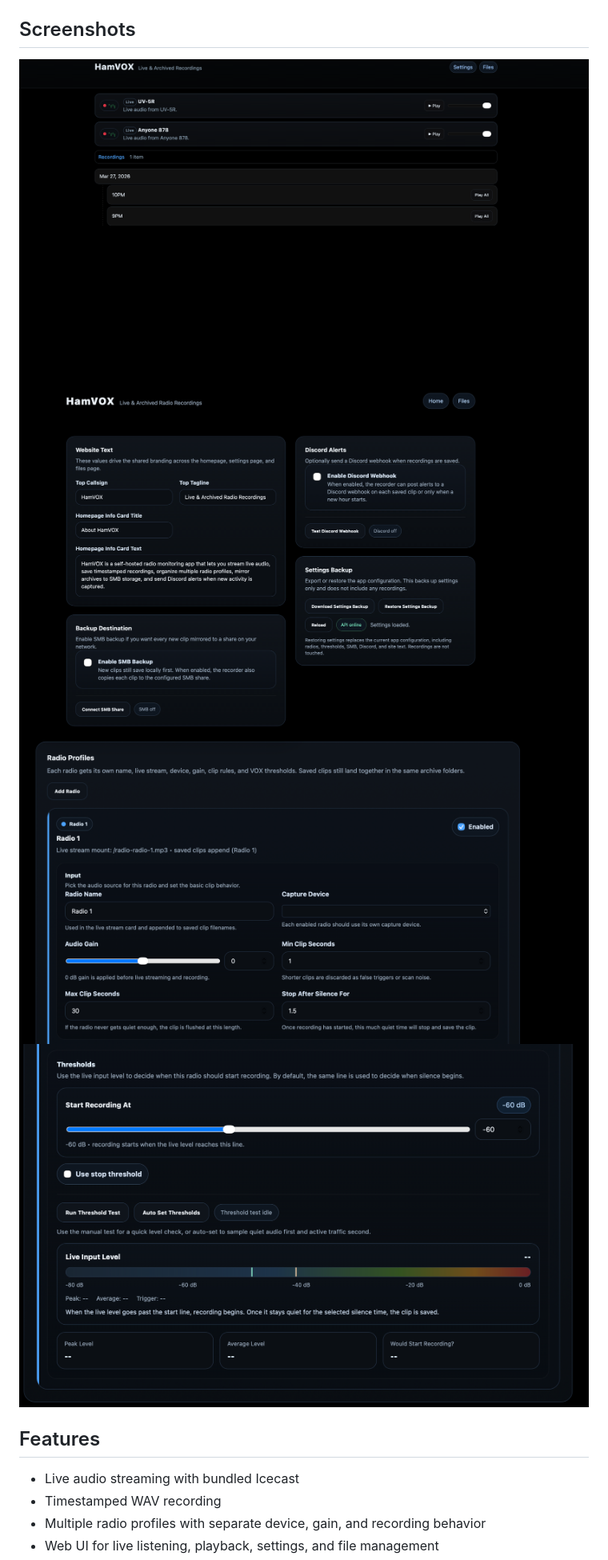
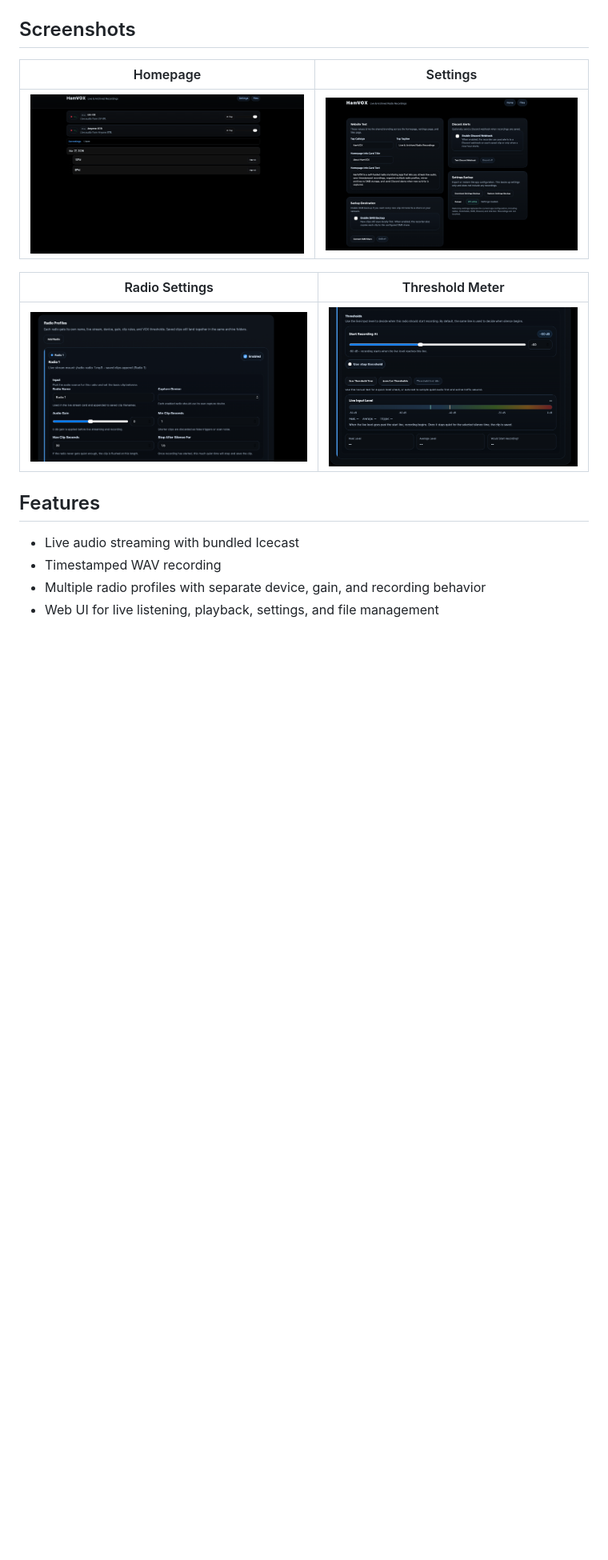
Before and after one commit to K1NJS/HamVOX, a Markdown page: README.md, the part around one of its changes. Shown at 80% size. GitHub-like rendering; blank space fills up the shorter version.

Commit message:
Revise screenshot formatting and Icecast URL
Updated README.md to improve screenshot layout and fix Icecast status URL.

```diff
--- a/README.md
+++ b/README.md
@@ -4,10 +4,13 @@ HamVOX is a self-hosted radio recorder for Docker-based Ubuntu installs. Plug a
 
 ## Screenshots
 
-![Homepage](images/homepage.png)
-![Settings](images/settings.png)
-![Radio Settings](images/radiosettings.png)
-![Threshold Meter](images/Threshold.png)
+| Homepage | Settings |
+|---|---|
+| ![Homepage](images/homepage.png) | ![Settings](images/settings.png) |
+
+| Radio Settings | Threshold Meter |
+|---|---|
+| ![Radio Settings](images/radiosettings.png) | ![Threshold Meter](images/Threshold.png) |
 
 ## Features
 
```
Also changed, not shown: other parts of README.md (+1 -1 lines).
